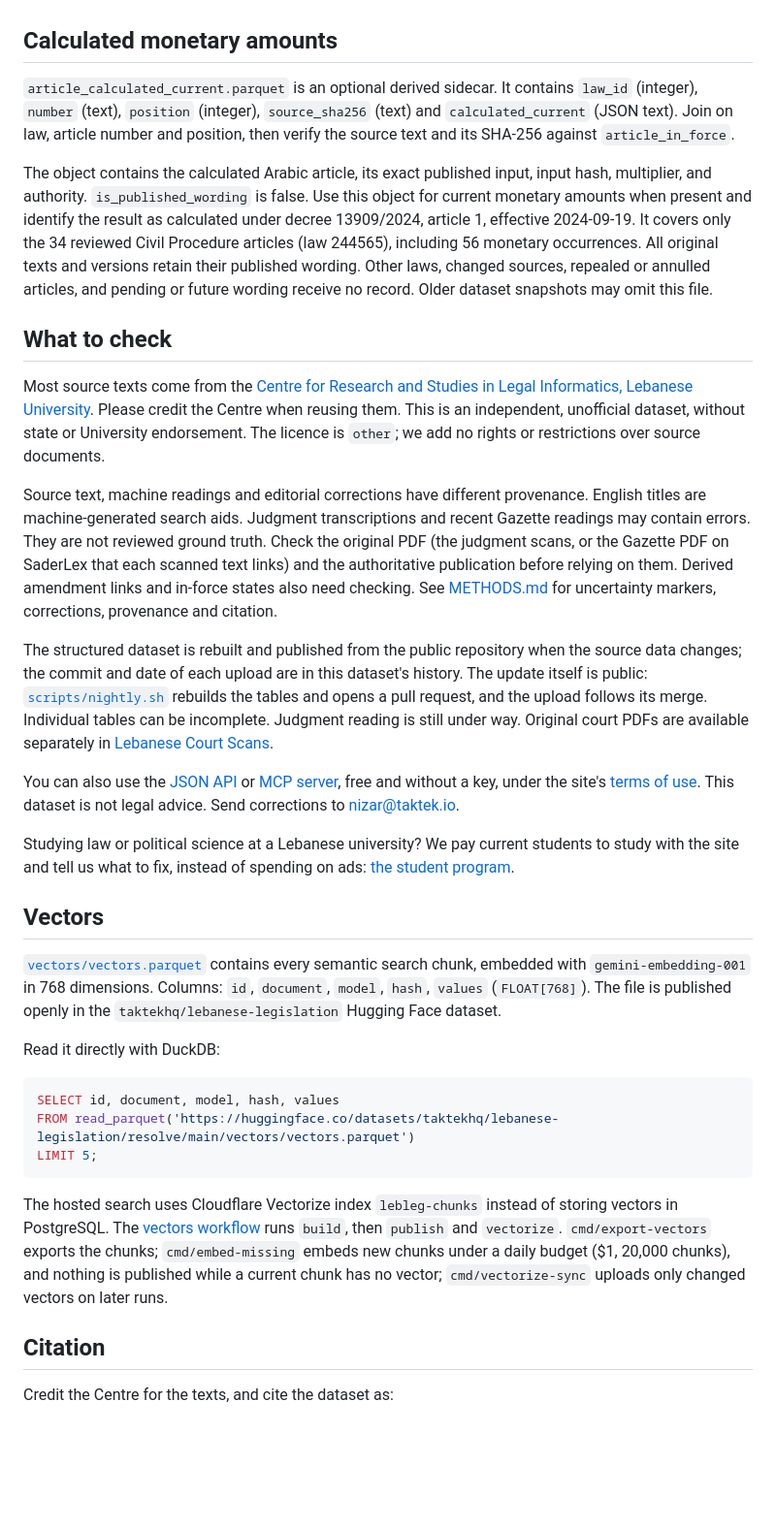
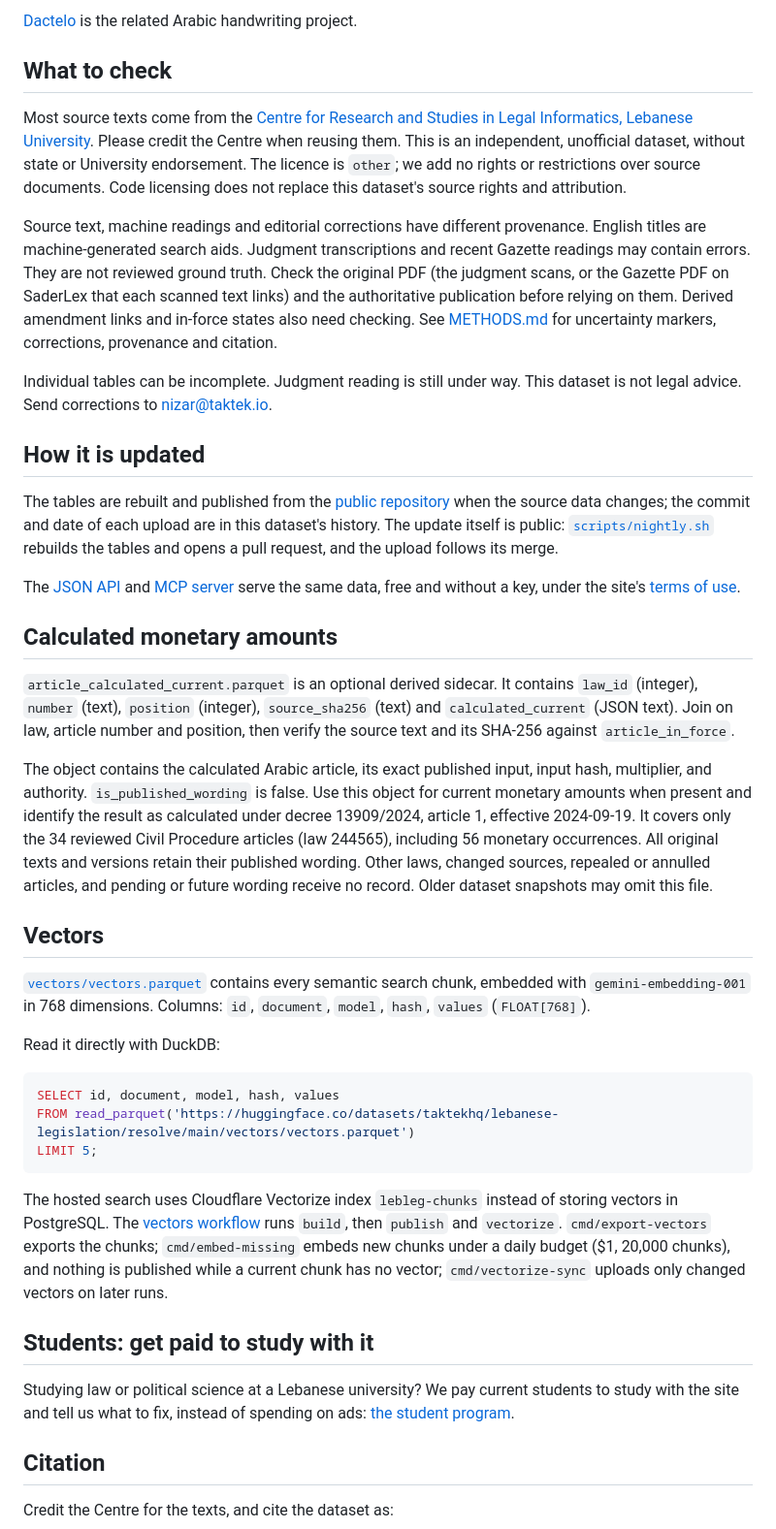
Before and after one commit to taktekhq/lebanese-legislation, a Markdown page: .github/huggingface/README.md, the part around one of its changes. Shown at 97% size. Rendered like a GitHub page; blank space fills up the shorter version.

```diff
--- a/.github/huggingface/README.md
+++ b/.github/huggingface/README.md
@@ -114,3 +198,18 @@ Each table has a Parquet file in `data/`. See [SCHEMA.md](SCHEMA.md) for tables,
+[Dactelo](https://dactelo.com/) is the related Arabic handwriting project.
+
+## What to check
+
+Most source texts come from the [Centre for Research and Studies in Legal Informatics, Lebanese University](https://legallaw.ul.edu.lb/). Please credit the Centre when reusing them. This is an independent, unofficial dataset, without state or University endorsement. The licence is `other`; we add no rights or restrictions over source documents. Code licensing does not replace this dataset's source rights and attribution.
+
+Source text, machine readings and editorial corrections have different provenance. English titles are machine-generated search aids. Judgment transcriptions and recent Gazette readings may contain errors. They are not reviewed ground truth. Check the original PDF (the judgment scans, or the Gazette PDF on SaderLex that each scanned text links) and the authoritative publication before relying on them. Derived amendment links and in-force states also need checking. See [METHODS.md](METHODS.md) for uncertainty markers, corrections, provenance and citation.
+
+Individual tables can be incomplete. Judgment reading is still under way. This dataset is not legal advice. Send corrections to nizar@taktek.io.
+
+## How it is updated
+
+The tables are rebuilt and published from the [public repository](https://github.com/taktekhq/lebanese-legislation) when the source data changes; the commit and date of each upload are in this dataset's history. The update itself is public: [`scripts/nightly.sh`](https://github.com/taktekhq/lebanese-legislation/blob/main/docs/update-data.md) rebuilds the tables and opens a pull request, and the upload follows its merge.
+
+The [JSON API](https://lebaneselegislation.com/developers/) and [MCP server](https://lebaneselegislation.com/ai/) serve the same data, free and without a key, under the site's [terms of use](https://lebaneselegislation.com/en/terms/).
 
 ## Calculated monetary amounts
 
@@ -128,24 +227,11 @@ occurrences. All original texts and versions retain their published wording.
 Other laws, changed sources, repealed or annulled articles, and pending or future
 wording receive no record. Older dataset snapshots may omit this file.
 
-## What to check
-
-Most source texts come from the [Centre for Research and Studies in Legal Informatics, Lebanese University](https://legallaw.ul.edu.lb/). Please credit the Centre when reusing them. This is an independent, unofficial dataset, without state or University endorsement. The licence is `other`; we add no rights or restrictions over source documents.
-
-Source text, machine readings and editorial corrections have different provenance. English titles are machine-generated search aids. Judgment transcriptions and recent Gazette readings may contain errors. They are not reviewed ground truth. Check the original PDF (the judgment scans, or the Gazette PDF on SaderLex that each scanned text links) and the authoritative publication before relying on them. Derived amendment links and in-force states also need checking. See [METHODS.md](METHODS.md) for uncertainty markers, corrections, provenance and citation.
-
-The structured dataset is rebuilt and published from the public repository when the source data changes; the commit and date of each upload are in this dataset's history. The update itself is public: [`scripts/nightly.sh`](https://github.com/taktekhq/lebanese-legislation/blob/main/docs/update-data.md) rebuilds the tables and opens a pull request, and the upload follows its merge. Individual tables can be incomplete. Judgment reading is still under way. Original court PDFs are available separately in [Lebanese Court Scans](https://huggingface.co/datasets/taktekhq/lebanese-court-scans).
-
-You can also use the [JSON API](https://lebaneselegislation.com/developers/) or [MCP server](https://lebaneselegislation.com/ai/), free and without a key, under the site's [terms of use](https://lebaneselegislation.com/en/terms/). This dataset is not legal advice. Send corrections to nizar@taktek.io.
-
-Studying law or political science at a Lebanese university? We pay current students to study with the site and tell us what to fix, instead of spending on ads: [the student program](https://lebaneselegislation.com/contribute/#students).
-
 ## Vectors
 
 [`vectors/vectors.parquet`](https://huggingface.co/datasets/taktekhq/lebanese-legislation/resolve/main/vectors/vectors.parquet) contains every semantic search chunk,
 embedded with `gemini-embedding-001` in 768 dimensions. Columns: `id`,
-`document`, `model`, `hash`, `values` (`FLOAT[768]`). The file is published openly
-in the `taktekhq/lebanese-legislation` Hugging Face dataset.
+`document`, `model`, `hash`, `values` (`FLOAT[768]`).
 
 Read it directly with DuckDB:
 
@@ -162,6 +248,10 @@ chunks; `cmd/embed-missing` embeds new chunks under a daily budget ($1, 20,000
 chunks), and nothing is published while a current chunk has no vector;
 `cmd/vectorize-sync` uploads only changed vectors on later runs.
 
+## Students: get paid to study with it
+
+Studying law or political science at a Lebanese university? We pay current students to study with the site and tell us what to fix, instead of spending on ads: [the student program](https://lebaneselegislation.com/contribute/#students).
+
 ## Citation
 
 Credit the Centre for the texts, and cite the dataset as:
```
Also changed, not shown: other parts of .github/huggingface/README.md (+97 -13 lines).
